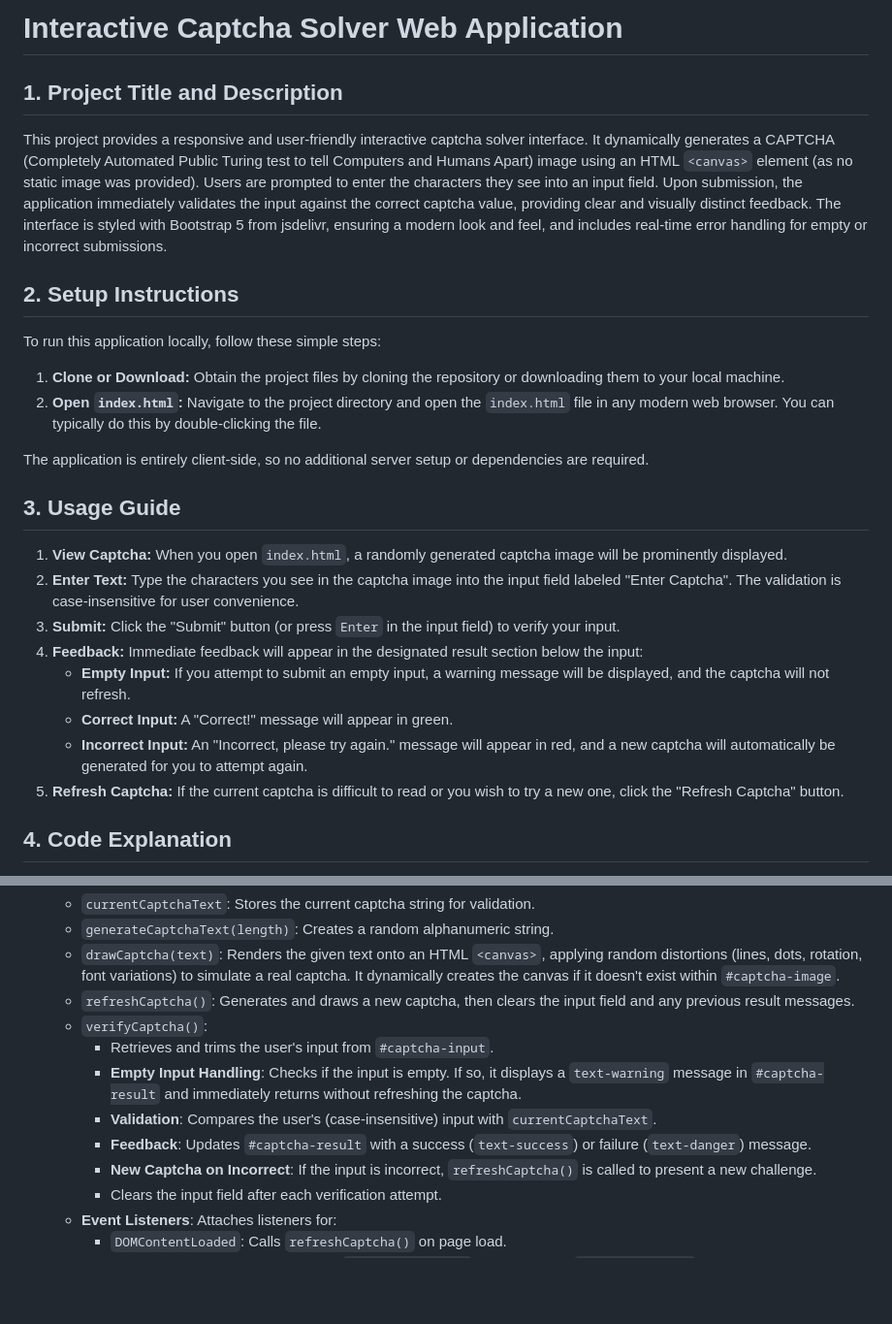
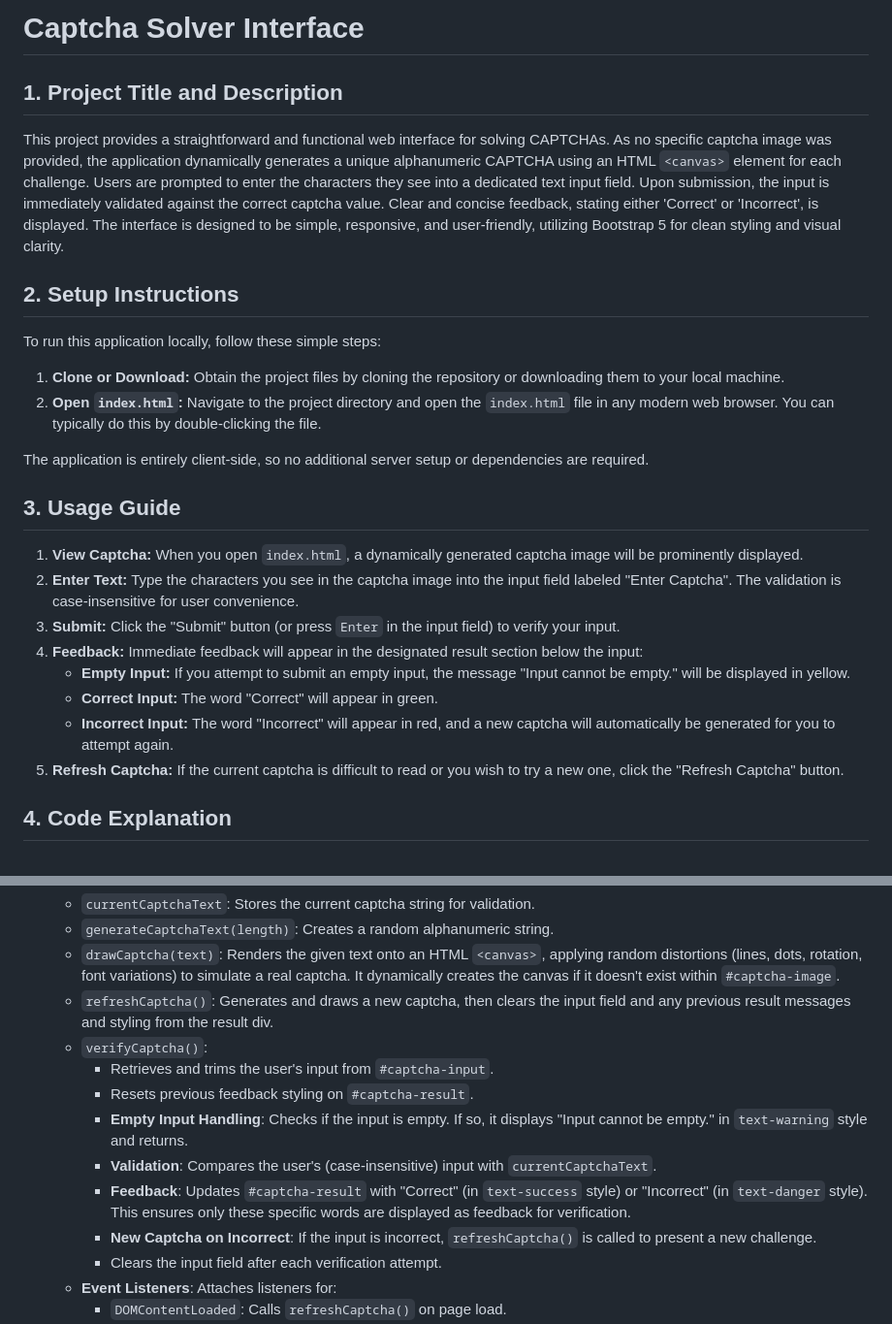
Before and after one commit to 23f1001080/llm-app-captcha-solver-a4b1c-123e4567-e89b-12d3-a456-426614174000, a Markdown page: README.md, 2 parts joined by grey strips. Shown: that part at 97% size. GitHub-like rendering; blank space fills up the shorter version.

Commit message:
feat: Add/update README.md for round 3

```diff
--- a/README.md
+++ b/README.md
@@ -1,8 +1,8 @@
-# Interactive Captcha Solver Web Application
+# Captcha Solver Interface
 
 ## 1. Project Title and Description
 
-This project provides a responsive and user-friendly interactive captcha solver interface. It dynamically generates a CAPTCHA (Completely Automated Public Turing test to tell Computers and Humans Apart) image using an HTML `<canvas>` element (as no static image was provided). Users are prompted to enter the characters they see into an input field. Upon submission, the application immediately validates the input against the correct captcha value, providing clear and visually distinct feedback. The interface is styled with Bootstrap 5 from jsdelivr, ensuring a modern look and feel, and includes real-time error handling for empty or incorrect submissions.
+This project provides a straightforward and functional web interface for solving CAPTCHAs. As no specific captcha image was provided, the application dynamically generates a unique alphanumeric CAPTCHA using an HTML `<canvas>` element for each challenge. Users are prompted to enter the characters they see into a dedicated text input field. Upon submission, the input is immediately validated against the correct captcha value. Clear and concise feedback, stating either 'Correct' or 'Incorrect', is displayed. The interface is designed to be simple, responsive, and user-friendly, utilizing Bootstrap 5 for clean styling and visual clarity.
 
 ## 2. Setup Instructions
 
@@ -15,13 +15,13 @@ The application is entirely client-side, so no additional server setup or depend
 
 ## 3. Usage Guide
 
-1.  **View Captcha:** When you open `index.html`, a randomly generated captcha image will be prominently displayed.
+1.  **View Captcha:** When you open `index.html`, a dynamically generated captcha image will be prominently displayed.
 2.  **Enter Text:** Type the characters you see in the captcha image into the input field labeled "Enter Captcha". The validation is case-insensitive for user convenience.
 3.  **Submit:** Click the "Submit" button (or press `Enter` in the input field) to verify your input.
 4.  **Feedback:** Immediate feedback will appear in the designated result section below the input:
-    *   **Empty Input:** If you attempt to submit an empty input, a warning message will be displayed, and the captcha will not refresh.
-    *   **Correct Input:** A "Correct!" message will appear in green.
-    *   **Incorrect Input:** An "Incorrect, please try again." message will appear in red, and a new captcha will automatically be generated for you to attempt again.
+    *   **Empty Input:** If you attempt to submit an empty input, the message "Input cannot be empty." will be displayed in yellow.
+    *   **Correct Input:** The word "Correct" will appear in green.
+    *   **Incorrect Input:** The word "Incorrect" will appear in red, and a new captcha will automatically be generated for you to attempt again.
 5.  **Refresh Captcha:** If the current captcha is difficult to read or you wish to try a new one, click the "Refresh Captcha" button.
 
 ## 4. Code Explanation
@@ -42,12 +42,13 @@ The application is structured into four main files:
     *   `currentCaptchaText`: Stores the current captcha string for validation.
     *   `generateCaptchaText(length)`: Creates a random alphanumeric string.
     *   `drawCaptcha(text)`: Renders the given text onto an HTML `<canvas>`, applying random distortions (lines, dots, rotation, font variations) to simulate a real captcha. It dynamically creates the canvas if it doesn't exist within `#captcha-image`.
-    *   `refreshCaptcha()`: Generates and draws a new captcha, then clears the input field and any previous result messages.
+    *   `refreshCaptcha()`: Generates and draws a new captcha, then clears the input field and any previous result messages and styling from the result div.
     *   `verifyCaptcha()`:
         *   Retrieves and trims the user's input from `#captcha-input`.
-        *   **Empty Input Handling**: Checks if the input is empty. If so, it displays a `text-warning` message in `#captcha-result` and immediately returns without refreshing the captcha.
+        *   Resets previous feedback styling on `#captcha-result`.
+        *   **Empty Input Handling**: Checks if the input is empty. If so, it displays "Input cannot be empty." in `text-warning` style and returns.
         *   **Validation**: Compares the user's (case-insensitive) input with `currentCaptchaText`.
-        *   **Feedback**: Updates `#captcha-result` with a success (`text-success`) or failure (`text-danger`) message.
+        *   **Feedback**: Updates `#captcha-result` with "Correct" (in `text-success` style) or "Incorrect" (in `text-danger` style). This ensures only these specific words are displayed as feedback for verification.
         *   **New Captcha on Incorrect**: If the input is incorrect, `refreshCaptcha()` is called to present a new challenge.
         *   Clears the input field after each verification attempt.
     *   **Event Listeners**: Attaches listeners for:
```
